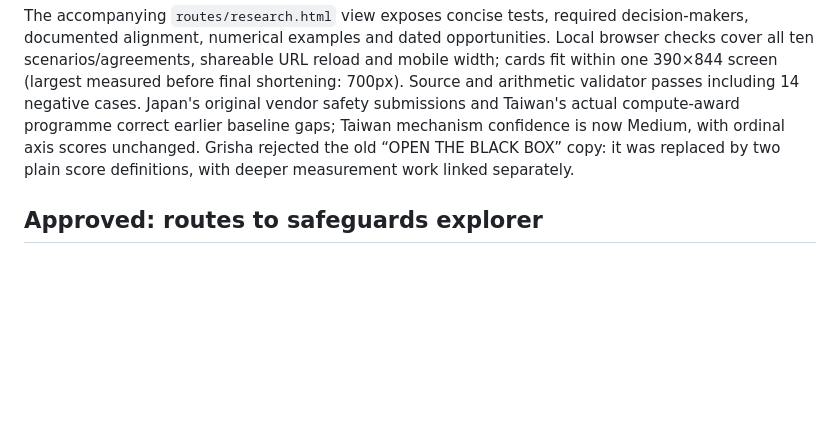
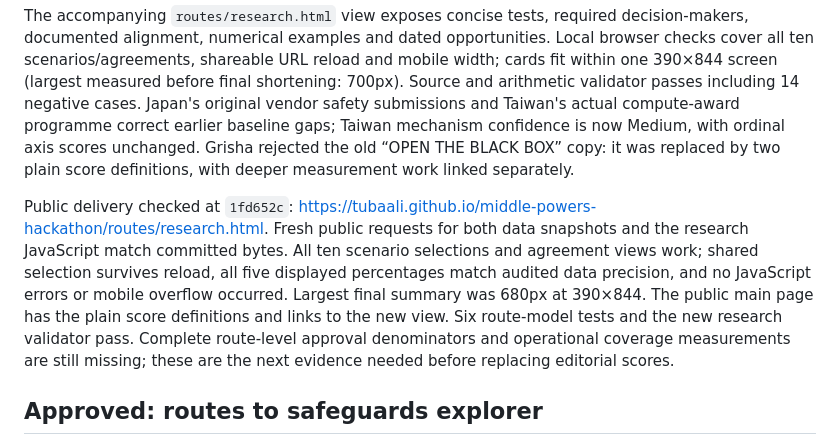
Before and after one commit to TubaAli/middle-powers-hackathon, a Markdown page: notes.md, the part around the change. Drawn GitHub-style; blank space fills up the shorter version.

Commit message:
Record public Geneva research and mobile acceptance checks
Session: ses_e6faafd8dffePCltlwXtbrko9x

```diff
--- a/notes.md
+++ b/notes.md
@@ -9,6 +9,8 @@ Grisha also requested more quantitative axes: continuous measures from 0 to 1 gr
 Follow-up is now assembled in [Safeguards to test before Geneva](reports/Safeguard%20validation%20by%20Geneva.md) and `data/geneva-research.json`: ten scenarios, 44 window records and 68 source records, including explicit unread/access gaps. The official summit checkpoint is 21–22 June 2027. The proposed measurement design uses matched covered activity / eligible activity and exact approvals secured / a complete required-approval set, with indispensable vetoes kept visible. Current records support five contextual or existing-test fractions and necessary-institution lower bounds, not complete route coverage, approval probabilities or causal safety effects.
 
 The accompanying `routes/research.html` view exposes concise tests, required decision-makers, documented alignment, numerical examples and dated opportunities. Local browser checks cover all ten scenarios/agreements, shareable URL reload and mobile width; cards fit within one 390×844 screen (largest measured before final shortening: 700px). Source and arithmetic validator passes including 14 negative cases. Japan's original vendor safety submissions and Taiwan's actual compute-award programme correct earlier baseline gaps; Taiwan mechanism confidence is now Medium, with ordinal axis scores unchanged. Grisha rejected the old “OPEN THE BLACK BOX” copy: it was replaced by two plain score definitions, with deeper measurement work linked separately.
+
+Public delivery checked at `1fd652c`: https://tubaali.github.io/middle-powers-hackathon/routes/research.html. Fresh public requests for both data snapshots and the research JavaScript match committed bytes. All ten scenario selections and agreement views work; shared selection survives reload, all five displayed percentages match audited data precision, and no JavaScript errors or mobile overflow occurred. Largest final summary was 680px at 390×844. The public main page has the plain score definitions and links to the new view. Six route-model tests and the new research validator pass. Complete route-level approval denominators and operational coverage measurements are still missing; these are the next evidence needed before replacing editorial scores.
 
 ## Approved: routes to safeguards explorer
 
```
